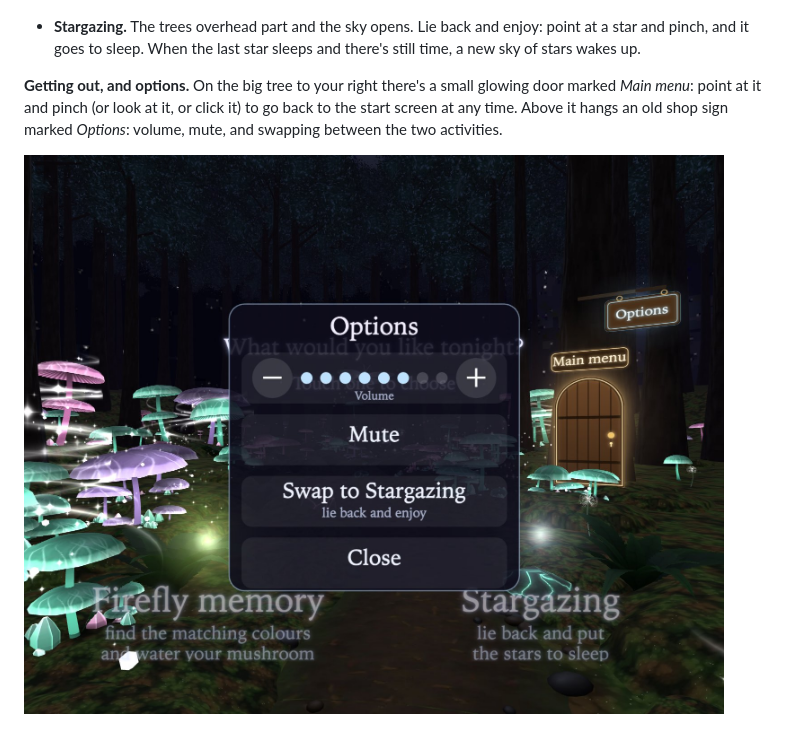
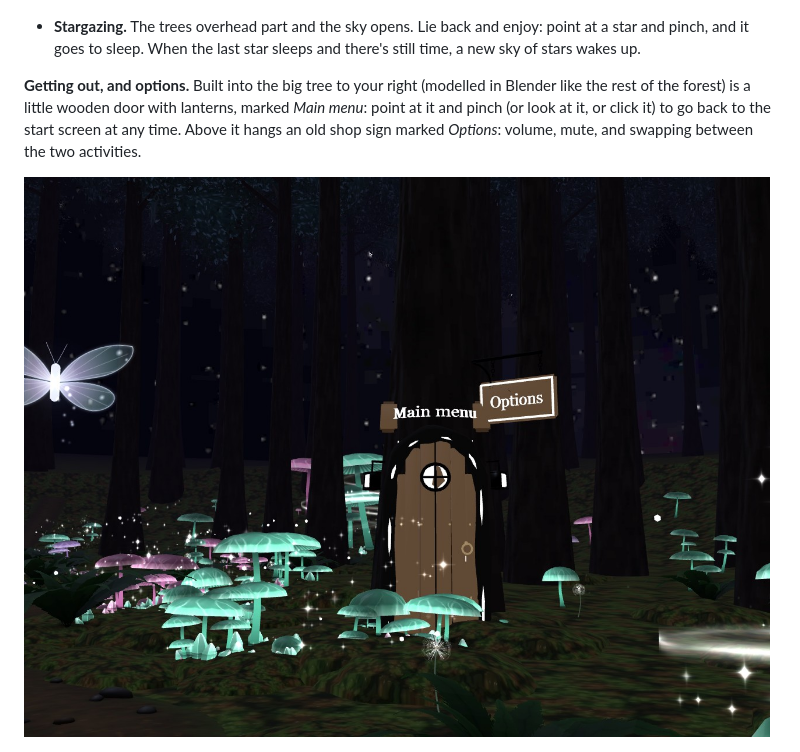
Before and after one commit to jnemeth-project/enchanted, a Markdown page: README.md, the part around the change. Drawn GitHub-style; pictures changed too: docs/door.jpg (added).

```diff
--- a/README.md
+++ b/README.md
@@ -19,9 +19,9 @@ On the start screen, choose how long you'd like to stay: 5, 10, 15 or 20 minutes
 
 - **Stargazing.** The trees overhead part and the sky opens. Lie back and enjoy: point at a star and pinch, and it goes to sleep. When the last star sleeps and there's still time, a new sky of stars wakes up.
 
-**Getting out, and options.** On the big tree to your right there's a small glowing door marked *Main menu*: point at it and pinch (or look at it, or click it) to go back to the start screen at any time. Above it hangs an old shop sign marked *Options*: volume, mute, and swapping between the two activities.
+**Getting out, and options.** Built into the big tree to your right (modelled in Blender like the rest of the forest) is a little wooden door with lanterns, marked *Main menu*: point at it and pinch (or look at it, or click it) to go back to the start screen at any time. Above it hangs an old shop sign marked *Options*: volume, mute, and swapping between the two activities.
 
-![The options panel, with the Main menu door and the Options sign on the tree](docs/options.jpg)
+![The Main menu door and the Options sign built into the tree](docs/door.jpg)
 
 ![Stargazing: the canopy has opened, the moon and a few bright sleepy stars overhead](docs/stargazing.jpg)
 
```
Also changed, not shown: 2 other files.
